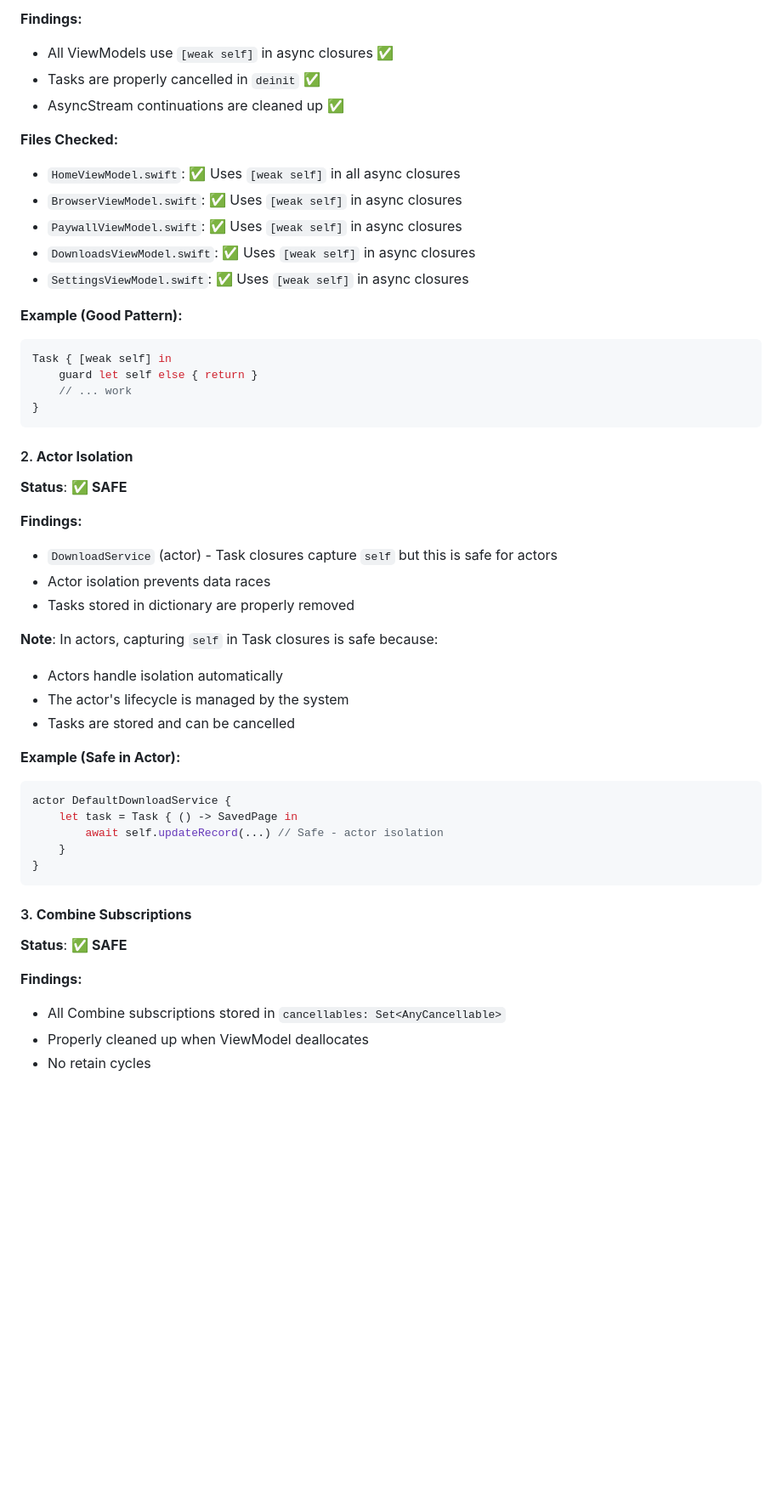
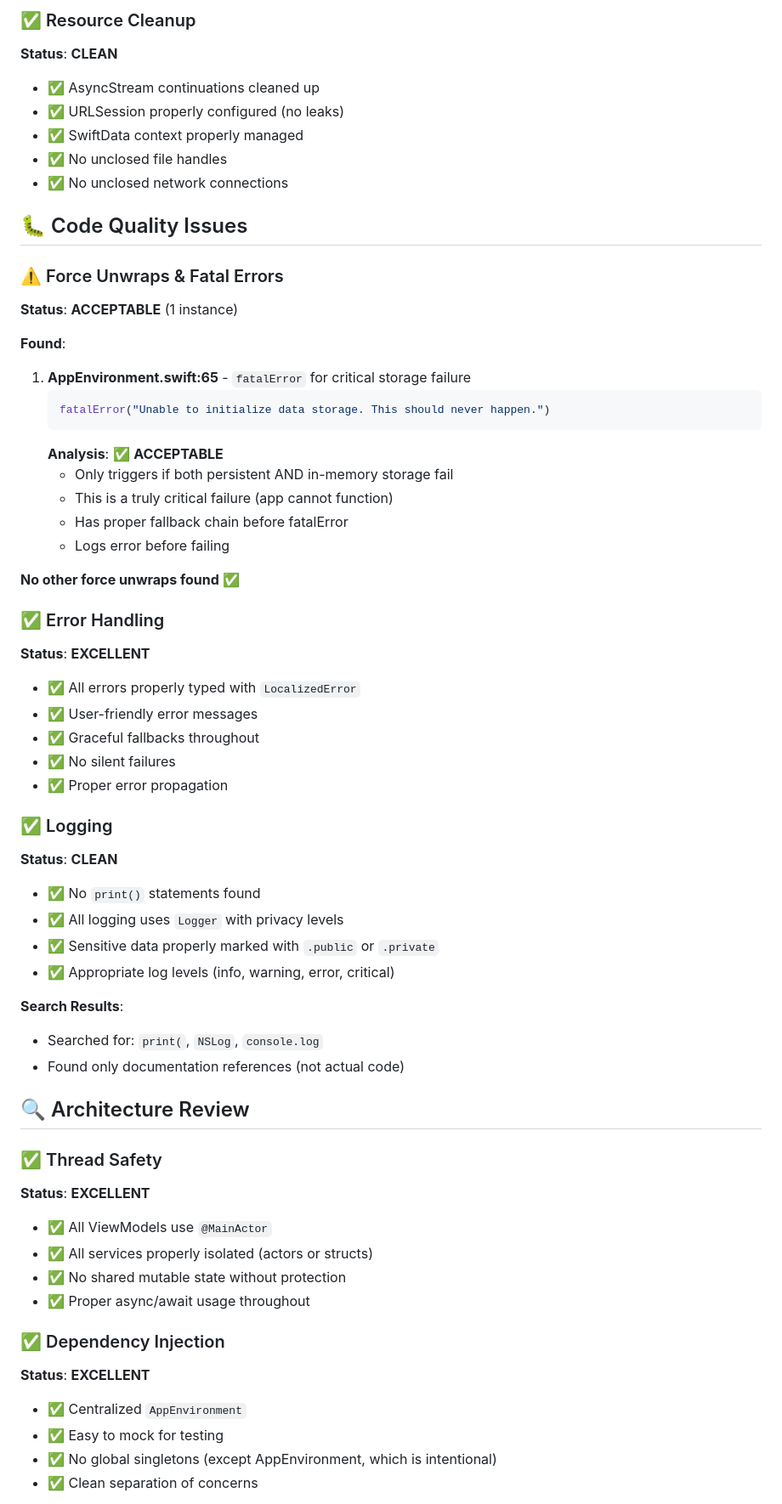
Before and after one commit to supermarios77/PagePocket, a Markdown page: CODE_LEAK_AUDIT.md, the part around the change printed below. Shown: that part at 85% size. Rendered like a GitHub page; blank space fills up the shorter version.

````diff
--- a/CODE_LEAK_AUDIT.md
+++ b/CODE_LEAK_AUDIT.md
@@ -32,53 +57,62 @@
 
-**Findings:**
-- All ViewModels use `[weak self]` in async closures ✅
-- Tasks are properly cancelled in `deinit` ✅
-- AsyncStream continuations are cleaned up ✅
+### ✅ Resource Cleanup
+**Status**: **CLEAN**
+- ✅ AsyncStream continuations cleaned up
+- ✅ URLSession properly configured (no leaks)
+- ✅ SwiftData context properly managed
+- ✅ No unclosed file handles
+- ✅ No unclosed network connections
 
-**Files Checked:**
-- `HomeViewModel.swift`: ✅ Uses `[weak self]` in all async closures
-- `BrowserViewModel.swift`: ✅ Uses `[weak self]` in async closures
-- `PaywallViewModel.swift`: ✅ Uses `[weak self]` in async closures
-- `DownloadsViewModel.swift`: ✅ Uses `[weak self]` in async closures
-- `SettingsViewModel.swift`: ✅ Uses `[weak self]` in async closures
+## 🐛 Code Quality Issues
 
-**Example (Good Pattern):**
-```swift
-Task { [weak self] in
-    guard let self else { return }
-    // ... work
-}
-```
+### ⚠️ Force Unwraps & Fatal Errors
+**Status**: **ACCEPTABLE** (1 instance)
 
-#### 2. **Actor Isolation**
+**Found**:
+1. **AppEnvironment.swift:65** - `fatalError` for critical storage failure
+   ```swift
+   fatalError("Unable to initialize data storage. This should never happen.")
+   ```
+   **Analysis**: ✅ **ACCEPTABLE**
+   - Only triggers if both persistent AND in-memory storage fail
+   - This is a truly critical failure (app cannot function)
+   - Has proper fallback chain before fatalError
+   - Logs error before failing
 
-**Status**: ✅ **SAFE**
+**No other force unwraps found** ✅
 
-**Findings:**
-- `DownloadService` (actor) - Task closures capture `self` but this is safe for actors
-- Actor isolation prevents data races
-- Tasks stored in dictionary are properly removed
+### ✅ Error Handling
+**Status**: **EXCELLENT**
+- ✅ All errors properly typed with `LocalizedError`
+- ✅ User-friendly error messages
+- ✅ Graceful fallbacks throughout
+- ✅ No silent failures
+- ✅ Proper error propagation
 
-**Note**: In actors, capturing `self` in Task closures is safe because:
-- Actors handle isolation automatically
-- The actor's lifecycle is managed by the system
-- Tasks are stored and can be cancelled
+### ✅ Logging
+**Status**: **CLEAN**
+- ✅ No `print()` statements found
+- ✅ All logging uses `Logger` with privacy levels
+- ✅ Sensitive data properly marked with `.public` or `.private`
+- ✅ Appropriate log levels (info, warning, error, critical)
 
-**Example (Safe in Actor):**
-```swift
-actor DefaultDownloadService {
-    let task = Task { () -> SavedPage in
-        await self.updateRecord(...) // Safe - actor isolation
-    }
-}
-```
+**Search Results**:
+- Searched for: `print(`, `NSLog`, `console.log`
+- Found only documentation references (not actual code)
 
-#### 3. **Combine Subscriptions**
+## 🔍 Architecture Review
 
-**Status**: ✅ **SAFE**
+### ✅ Thread Safety
+**Status**: **EXCELLENT**
+- ✅ All ViewModels use `@MainActor`
+- ✅ All services properly isolated (actors or structs)
+- ✅ No shared mutable state without protection
+- ✅ Proper async/await usage throughout
 
-**Findings:**
-- All Combine subscriptions stored in `cancellables: Set<AnyCancellable>`
-- Properly cleaned up when ViewModel deallocates
-- No retain cycles
+### ✅ Dependency Injection
+**Status**: **EXCELLENT**
+- ✅ Centralized `AppEnvironment`
+- ✅ Easy to mock for testing
+- ✅ No global singletons (except AppEnvironment, which is intentional)
+- ✅ Clean separation of concerns
 
````
Also changed, not shown: other parts of CODE_LEAK_AUDIT.md (+123 -88 lines).
